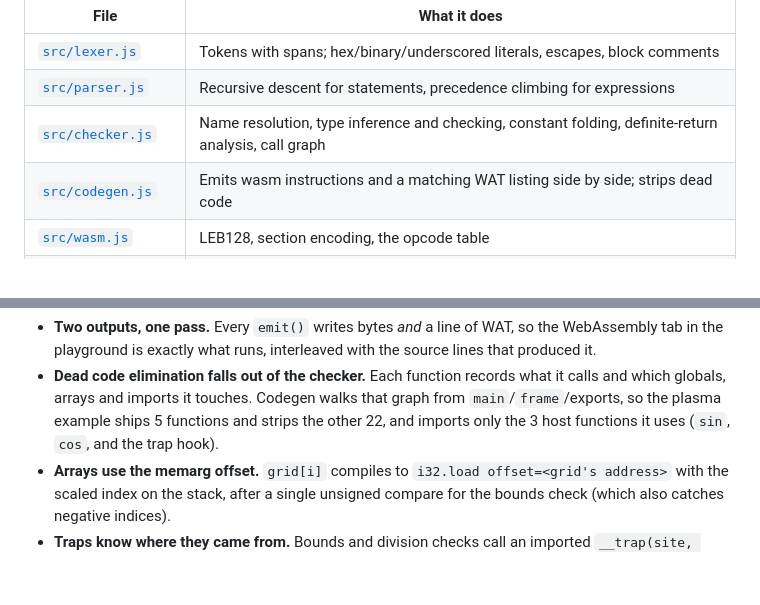
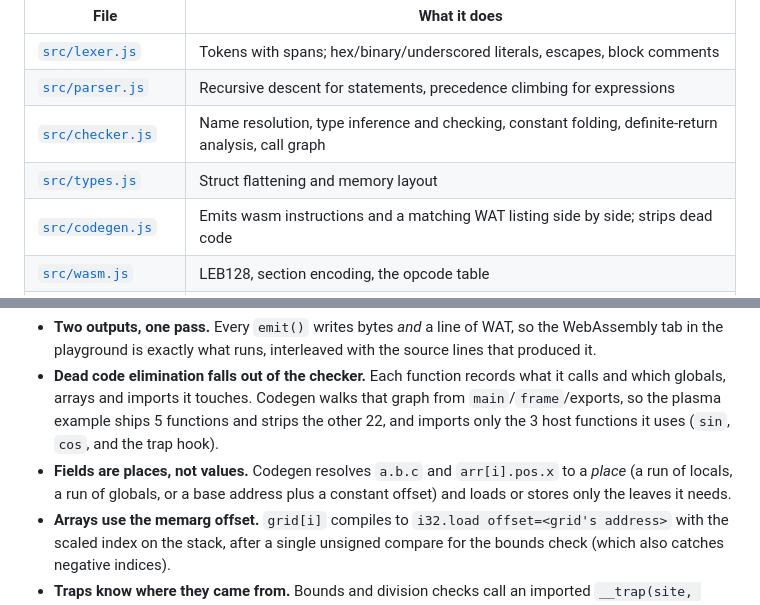
Before and after one commit to davidiach/kiln, a Markdown page: README.md, 2 parts joined by grey strips. Rendered like a GitHub page; blank space fills up the shorter version.

```diff
--- a/README.md
+++ b/README.md
@@ -132,6 +184,7 @@ source ──lex──▶ tokens ──parse──▶ AST ──check──▶ t
 | [`src/lexer.js`](src/lexer.js) | Tokens with spans; hex/binary/underscored literals, escapes, block comments |
 | [`src/parser.js`](src/parser.js) | Recursive descent for statements, precedence climbing for expressions |
 | [`src/checker.js`](src/checker.js) | Name resolution, type inference and checking, constant folding, definite-return analysis, call graph |
+| [`src/types.js`](src/types.js) | Struct flattening and memory layout |
 | [`src/codegen.js`](src/codegen.js) | Emits wasm instructions and a matching WAT listing side by side; strips dead code |
 | [`src/wasm.js`](src/wasm.js) | LEB128, section encoding, the opcode table |
 | [`src/prelude.js`](src/prelude.js) | The standard library, in Kiln |
@@ -146,6 +199,8 @@ A few details I enjoyed:
 - **Dead code elimination falls out of the checker.** Each function records what it calls and which globals, arrays
   and imports it touches. Codegen walks that graph from `main`/`frame`/exports, so the plasma example ships 5 functions
   and strips the other 22, and imports only the 3 host functions it uses (`sin`, `cos`, and the trap hook).
+- **Fields are places, not values.** Codegen resolves `a.b.c` and `arr[i].pos.x` to a *place* (a run of locals, a run of
+  globals, or a base address plus a constant offset) and loads or stores only the leaves it needs.
 - **Arrays use the memarg offset.** `grid[i]` compiles to `i32.load offset=<grid's address>` with the scaled index on the
   stack, after a single unsigned compare for the bounds check (which also catches negative indices).
 - **Traps know where they came from.** Bounds and division checks call an imported `__trap(site, value)`; the site
```
Also changed, not shown: other parts of README.md (+58 -7 lines), docs/img/dodge.png, docs/img/raymarch.png, 7 other files.
